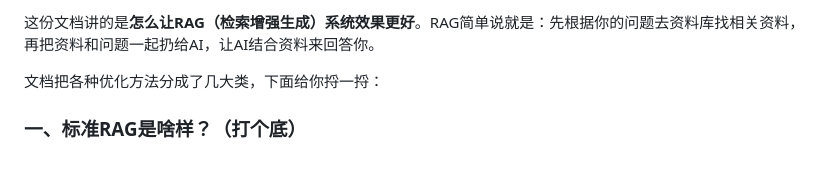
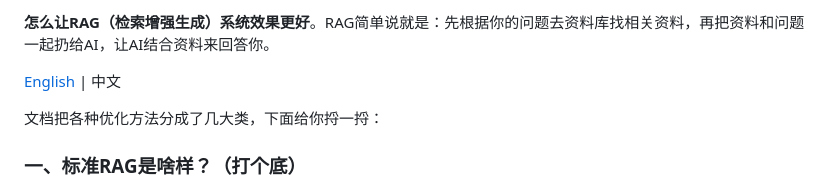
Before and after one commit to menpry/Milvue-learning, a Markdown page: RAG/Advanced_RAG/README-zh.md, the part around the change. Drawn GitHub-style; blank space fills up the shorter version.

Commit message:
language selection

```diff
--- a/RAG/Advanced_RAG/README-zh.md
+++ b/RAG/Advanced_RAG/README-zh.md
@@ -1,4 +1,6 @@
-这份文档讲的是**怎么让RAG（检索增强生成）系统效果更好**。RAG简单说就是：先根据你的问题去资料库找相关资料，再把资料和问题一起扔给AI，让AI结合资料来回答你。
+**怎么让RAG（检索增强生成）系统效果更好**。RAG简单说就是：先根据你的问题去资料库找相关资料，再把资料和问题一起扔给AI，让AI结合资料来回答你。
+
+[English](README.md) | 中文
 
 文档把各种优化方法分成了几大类，下面给你捋一捋：
 
```
Also changed, not shown: RAG/Advanced_RAG/README.md (+1 -0 lines).
